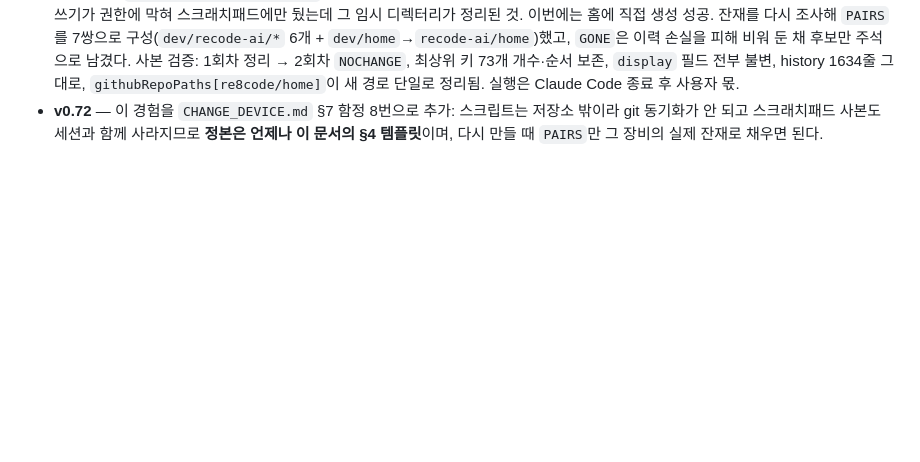
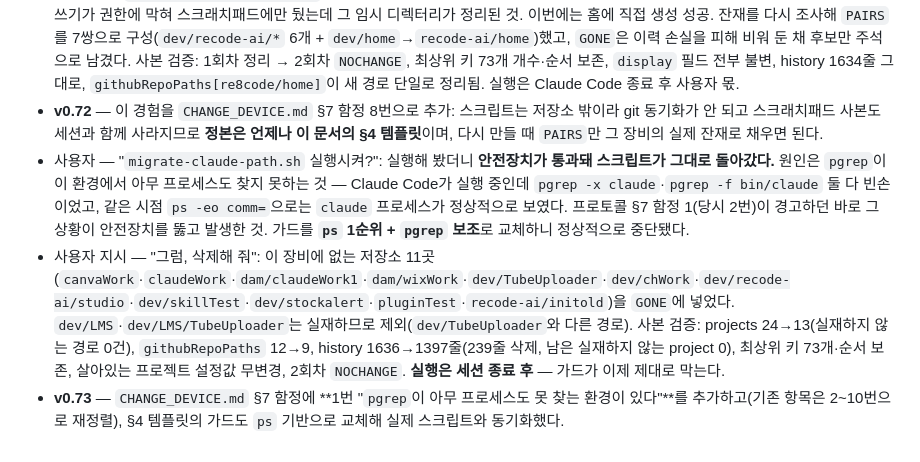
Before and after one commit to re8code/home, a Markdown page: docs/DEVLOG.md, the part around the change. GitHub-like rendering; blank space fills up the shorter version.

```diff
--- a/docs/DEVLOG.md
+++ b/docs/DEVLOG.md
@@ -469,3 +469,6 @@
 - **v0.71** — 점검 중 스크립트의 `§n` 상호참조 **오탐 1건**을 발견해 수정. v0.69에서 `DEV_PLAN.md`에 추가된 `report/2026-08-31-footer-direction.md` §5 참조가 실제로는 유효한데(그 보고서에 §5가 존재), 판정 로직이 문서명 후보를 `[A-Za-z_]+\.md`로만 잡아 **날짜형 파일명(숫자·하이픈)을 인식하지 못하고** 자기 문서(§1~§4뿐)의 절로 오판한 것. 파일명 패턴을 확장하고 절 목록 조회 대상에 `report/*.md`를 추가했다. 일부러 `§99`를 주입해 여전히 탐지되는 것까지 확인(탐지력 유지).
 - 사용자 — "`~/migrate-claude-path.sh` 없는 것 같은데?": 확인 결과 **홈에도, 세션 스크래치패드에도 없었다** — 2026-08-29에는 홈 쓰기가 권한에 막혀 스크래치패드에만 뒀는데 그 임시 디렉터리가 정리된 것. 이번에는 홈에 직접 생성 성공. 잔재를 다시 조사해 `PAIRS`를 7쌍으로 구성(`dev/recode-ai/*` 6개 + `dev/home`→`recode-ai/home`)했고, `GONE`은 이력 손실을 피해 비워 둔 채 후보만 주석으로 남겼다. 사본 검증: 1회차 정리 → 2회차 `NOCHANGE`, 최상위 키 73개 개수·순서 보존, `display` 필드 전부 불변, history 1634줄 그대로, `githubRepoPaths[re8code/home]`이 새 경로 단일로 정리됨. 실행은 Claude Code 종료 후 사용자 몫.
 - **v0.72** — 이 경험을 `CHANGE_DEVICE.md` §7 함정 8번으로 추가: 스크립트는 저장소 밖이라 git 동기화가 안 되고 스크래치패드 사본도 세션과 함께 사라지므로 **정본은 언제나 이 문서의 §4 템플릿**이며, 다시 만들 때 `PAIRS`만 그 장비의 실제 잔재로 채우면 된다.
+- 사용자 — "`migrate-claude-path.sh` 실행시켜?": 실행해 봤더니 **안전장치가 통과돼 스크립트가 그대로 돌아갔다.** 원인은 `pgrep`이 이 환경에서 아무 프로세스도 찾지 못하는 것 — Claude Code가 실행 중인데 `pgrep -x claude`·`pgrep -f bin/claude` 둘 다 빈손이었고, 같은 시점 `ps -eo comm=`으로는 `claude` 프로세스가 정상적으로 보였다. 프로토콜 §7 함정 1(당시 2번)이 경고하던 바로 그 상황이 안전장치를 뚫고 발생한 것. 가드를 **`ps` 1순위 + `pgrep` 보조**로 교체하니 정상적으로 중단됐다.
+- 사용자 지시 — "그럼, 삭제해 줘": 이 장비에 없는 저장소 11곳(`canvaWork`·`claudeWork`·`dam/claudeWork1`·`dam/wixWork`·`dev/TubeUploader`·`dev/chWork`·`dev/recode-ai/studio`·`dev/skillTest`·`dev/stockalert`·`pluginTest`·`recode-ai/initold`)을 `GONE`에 넣었다. `dev/LMS`·`dev/LMS/TubeUploader`는 실재하므로 제외(`dev/TubeUploader`와 다른 경로). 사본 검증: projects 24→13(실재하지 않는 경로 0건), `githubRepoPaths` 12→9, history 1636→1397줄(239줄 삭제, 남은 실재하지 않는 project 0), 최상위 키 73개·순서 보존, 살아있는 프로젝트 설정값 무변경, 2회차 `NOCHANGE`. **실행은 세션 종료 후** — 가드가 이제 제대로 막는다.
+- **v0.73** — `CHANGE_DEVICE.md` §7 함정에 **1번 "`pgrep`이 아무 프로세스도 못 찾는 환경이 있다"**를 추가하고(기존 항목은 2~10번으로 재정렬), §4 템플릿의 가드도 `ps` 기반으로 교체해 실제 스크립트와 동기화했다.
```
Also changed, not shown: docs/CHANGE_DEVICE.md (+20 -11 lines).
